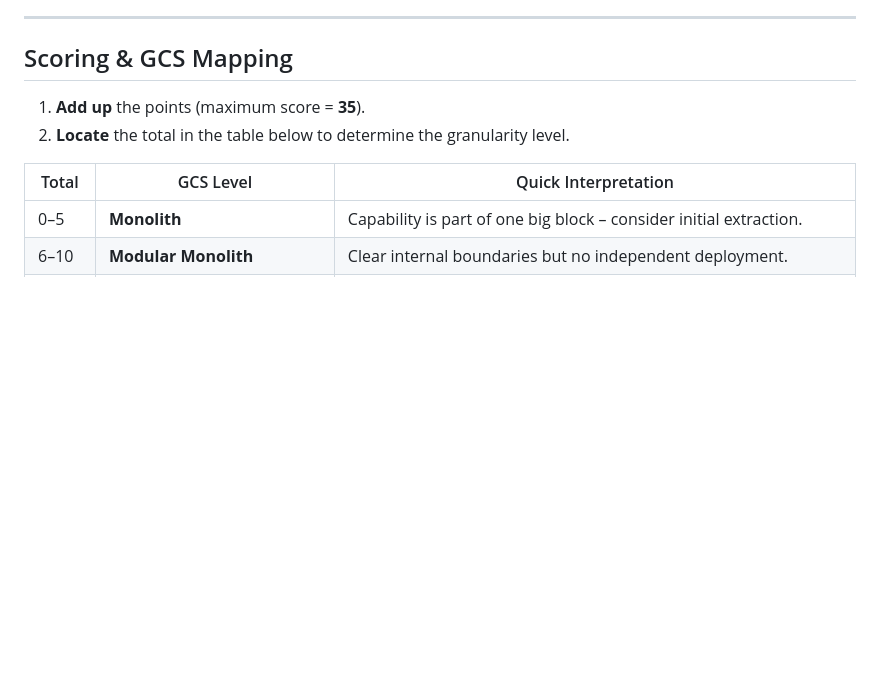
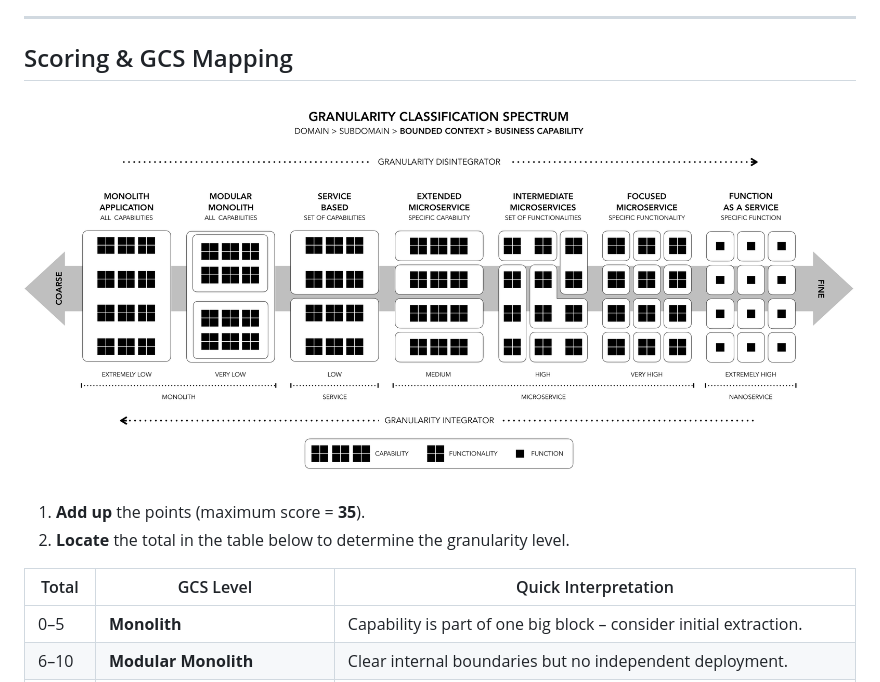
Before and after one commit to yanjustino/cbsoft-20205-artifacts-festival, a Markdown page: gcs/template-assessment.md, the part around the change. Rendered like a GitHub page; blank space fills up the shorter version.

Commit message:
Add scoring visualization to Granularity Assessment Questionnaire

```diff
--- a/gcs/template-assessment.md
+++ b/gcs/template-assessment.md
@@ -41,6 +41,8 @@ For each question, tick the alternative that best describes the capability **tod
 
 ## Scoring & GCS Mapping
 
+![alt text](fig3.png)
+
 1.  **Add up** the points (maximum score = **35**).
 2.  **Locate** the total in the table below to determine the granularity level.
 
```
